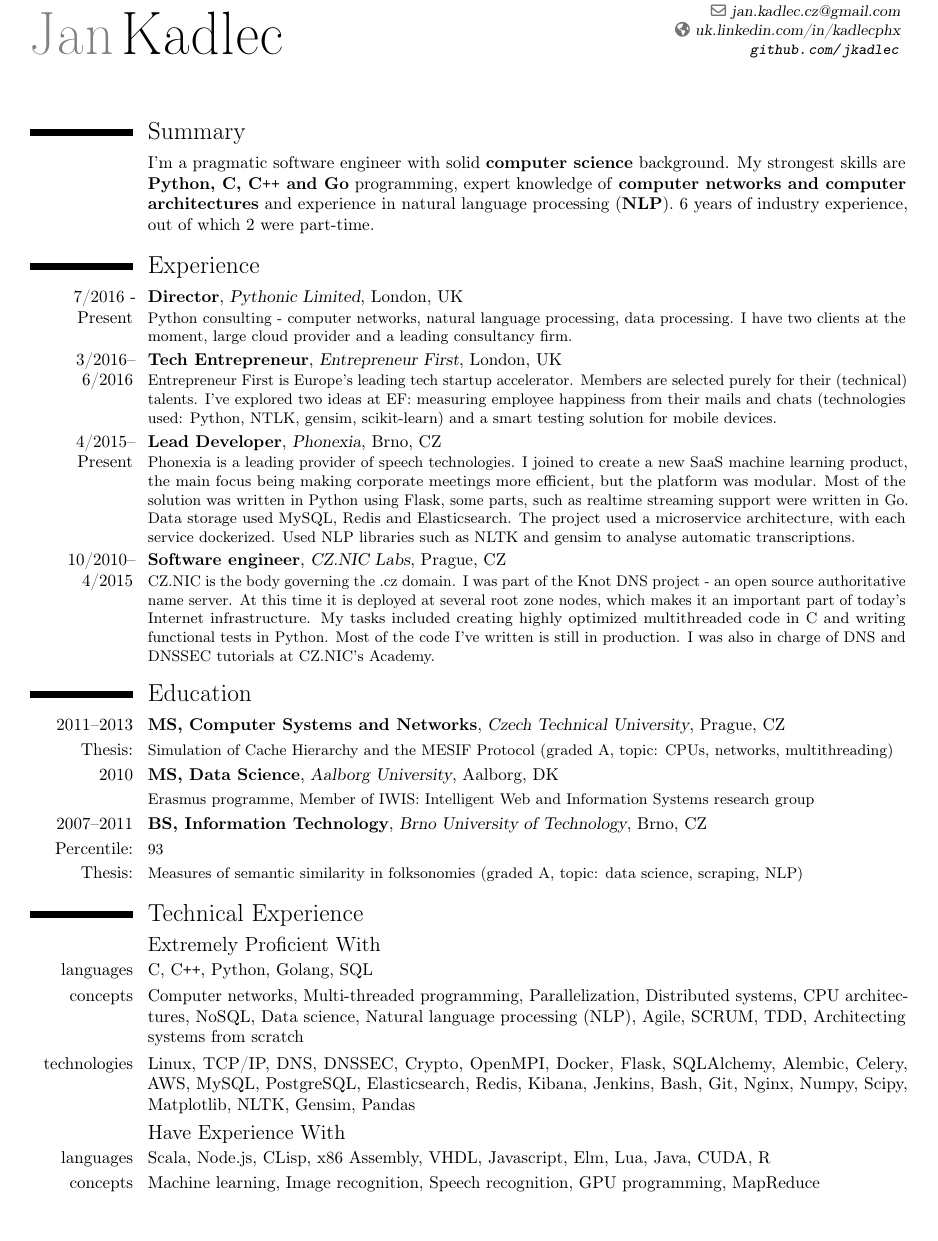
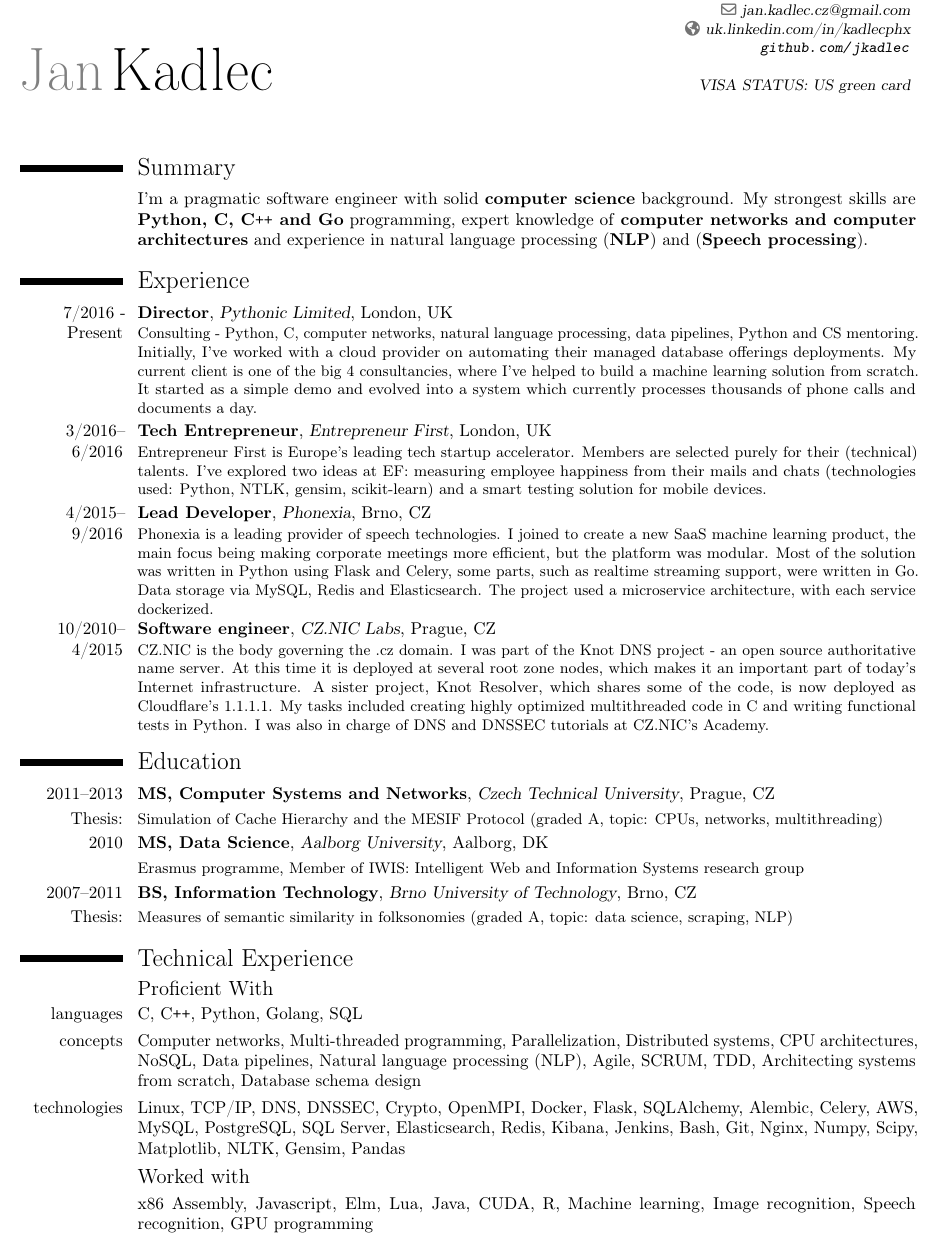
Before and after one commit to jkadlec/public-cv, a LaTeX CV (jan_kadlec_resume.tex): part of the page, cut so that both start at the same text, the shorter picture padded with empty space. Compiled offline with pdfLaTeX.

Commit message:
update with 2019, docker build

```diff
--- a/jan_kadlec_resume.tex
+++ b/jan_kadlec_resume.tex
@@ -19,7 +19,7 @@
 \usepackage[utf8]{inputenc}
 
 % adjust the page margins
-\usepackage[scale=0.86]{geometry}
+\usepackage[scale=0.88]{geometry}
 
 % personal data
 \firstname{Jan}
@@ -27,7 +27,9 @@
 \email{jan.kadlec.cz@gmail.com}
 \homepage{uk.linkedin.com/in/kadlecphx}
 \phone{+447429638599}
-\extrainfo{\url{github.com/jkadlec}}
+\extrainfo{\url{github.com/jkadlec} \\
+                                    \\
+	   VISA STATUS: US green card}
 
 %----------------------------------------------------------------------------------
 %            content
@@ -37,23 +39,23 @@
 \maketitle
 
 \section{Summary}
-\cvline{}{I'm a pragmatic software engineer with solid \textbf{computer science} background. My strongest skills are \textbf{Python, C, C\texttt{++} and Go} programming, expert knowledge of \textbf{computer networks and computer architectures} and experience in natural language processing (\textbf{NLP}). 6 years of industry experience, out of which 2 were part-time.}
+\cvline{}{I'm a pragmatic software engineer with solid \textbf{computer science} background. My strongest skills are \textbf{Python, C, C\texttt{++} and Go} programming, expert knowledge of \textbf{computer networks and computer architectures} and experience in natural language processing (\textbf{NLP}) and (\textbf{Speech processing}).}
 
 \section{Experience}
 
 \cventry{7/2016 - Present}{Director}{Pythonic Limited}{London, UK}{}{
-Python consulting - computer networks, natural language processing, data processing. I have two clients at the moment, large cloud provider and a leading consultancy firm.
+Consulting - Python, C, computer networks, natural language processing, data pipelines, Python and CS mentoring. Initially, I've worked with a cloud provider on automating their managed database offerings deployments. My current client is one of the big 4 consultancies, where I've helped to build a machine learning solution from scratch. It started as a simple demo and evolved into a system which currently processes thousands of phone calls and documents a day.
 }
 
 \cventry{3/2016--6/2016}{Tech Entrepreneur}{Entrepreneur First}{London, UK}{}{
 Entrepreneur First is Europe's leading tech startup accelerator. Members are selected purely for their (technical) talents. I've explored two ideas at EF: measuring employee happiness from their mails and chats (technologies used: Python, NTLK, gensim, scikit-learn) and a smart testing solution for mobile devices.}
 
-\cventry{4/2015--Present}{Lead Developer}{Phonexia}{Brno, CZ}{}{
-Phonexia is a leading provider of speech technologies. I joined to create a new SaaS machine learning product, the main focus being making corporate meetings more efficient, but the platform was modular. Most of the solution was written in Python using Flask, some parts, such as realtime streaming support were written in Go. Data storage used MySQL, Redis and Elasticsearch. The project used a microservice architecture, with each service dockerized. Used NLP libraries such as NLTK and gensim to analyse automatic transcriptions.
+\cventry{4/2015--9/2016}{Lead Developer}{Phonexia}{Brno, CZ}{}{
+Phonexia is a leading provider of speech technologies. I joined to create a new SaaS machine learning product, the main focus being making corporate meetings more efficient, but the platform was modular. Most of the solution was written in Python using Flask and Celery, some parts, such as realtime streaming support, were written in Go. Data storage via MySQL, Redis and Elasticsearch. The project used a microservice architecture, with each service dockerized.
 }
 
 \cventry{10/2010--4/2015}{Software engineer}{CZ.NIC Labs}{Prague, CZ}{}{
-CZ.NIC is the body governing the .cz domain. I was part of the Knot DNS project - an open source authoritative name server. At this time it is deployed at several root zone nodes, which makes it an important part of today's Internet infrastructure. My tasks included creating highly optimized multithreaded code in C and writing functional tests in Python. Most of the code I've written is still in production. I was also in charge of DNS and DNSSEC tutorials at CZ.NIC's Academy.
+CZ.NIC is the body governing the .cz domain. I was part of the Knot DNS project - an open source authoritative name server. At this time it is deployed at several root zone nodes, which makes it an important part of today's Internet infrastructure. A sister project, Knot Resolver, which shares some of the code, is now deployed as Cloudflare's 1.1.1.1. My tasks included creating highly optimized multithreaded code in C and writing functional tests in Python. I was also in charge of DNS and DNSSEC tutorials at CZ.NIC's Academy.
 }
 
 \section{Education}
@@ -62,16 +64,14 @@ CZ.NIC is the body governing the .cz domain. I was part of the Knot DNS project
 \cventry{2010}{MS, Data Science}{Aalborg University}{Aalborg, DK}{}{}
 \cvline{}{\small Erasmus programme, Member of IWIS: Intelligent Web and Information Systems research group}
 \cventry{2007--2011}{BS, Information Technology}{Brno University of Technology}{Brno, CZ}{}{}
-\cvline{Percentile:}{\small 93}
 \cvline{Thesis:}{\small Measures of semantic similarity in folksonomies (graded A, topic: data science, scraping, NLP)}
 
 \section{Technical Experience}
-\subsection{Extremely Proficient With}
+\subsection{Proficient With}
 \cvline{languages}{C, C\texttt{++}, Python, Golang, SQL}
-\cvline{concepts}{Computer networks, Multi-threaded programming, Parallelization, Distributed systems, CPU architectures, NoSQL, Data science, Natural language processing (NLP), Agile, SCRUM, TDD, Architecting systems from scratch}
-\cvline{technologies}{Linux, TCP/IP, DNS, DNSSEC, Crypto, OpenMPI, Docker, Flask, SQLAlchemy, Alembic, Celery, AWS, MySQL, PostgreSQL, Elasticsearch, Redis, Kibana, Jenkins, Bash, Git, Nginx, Numpy, Scipy, Matplotlib, NLTK, Gensim, Pandas}
-\subsection{Have Experience With}
-\cvline{languages}{Scala, Node.js, CLisp, x86 Assembly, VHDL, Javascript, Elm, Lua, Java, CUDA, R}
-\cvline{concepts}{Machine learning, Image recognition, Speech recognition, GPU programming, MapReduce}
+\cvline{concepts}{Computer networks, Multi-threaded programming, Parallelization, Distributed systems, CPU architectures, NoSQL, Data pipelines, Natural language processing (NLP), Agile, SCRUM, TDD, Architecting systems from scratch, Database schema design}
+\cvline{technologies}{Linux, TCP/IP, DNS, DNSSEC, Crypto, OpenMPI, Docker, Flask, SQLAlchemy, Alembic, Celery, AWS, MySQL, PostgreSQL, SQL Server, Elasticsearch, Redis, Kibana, Jenkins, Bash, Git, Nginx, Numpy, Scipy, Matplotlib, NLTK, Gensim, Pandas}
+\subsection{Worked with}
+\cvline{}{x86 Assembly, Javascript, Elm, Lua, Java, CUDA, R, Machine learning, Image recognition, Speech recognition, GPU programming}
 
 \end{document}
```
Also changed, not shown: Makefile (added), README.md, jan_kadlec_resume.pdf, jan_kadlec_resume.tex (2 more changed lines), 2 other files.
